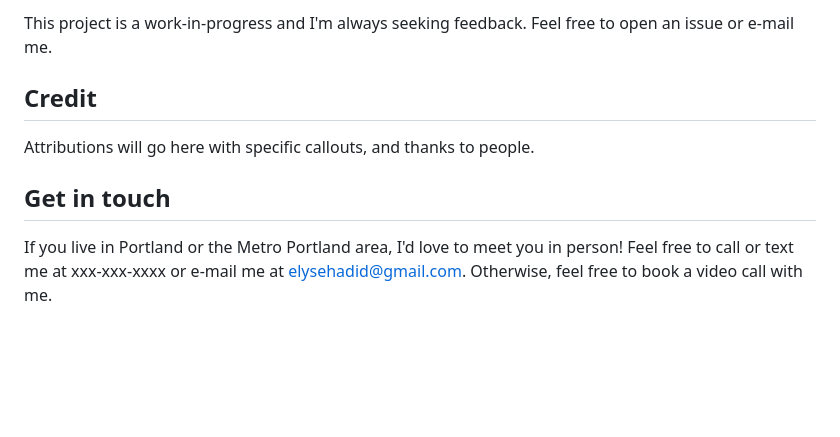
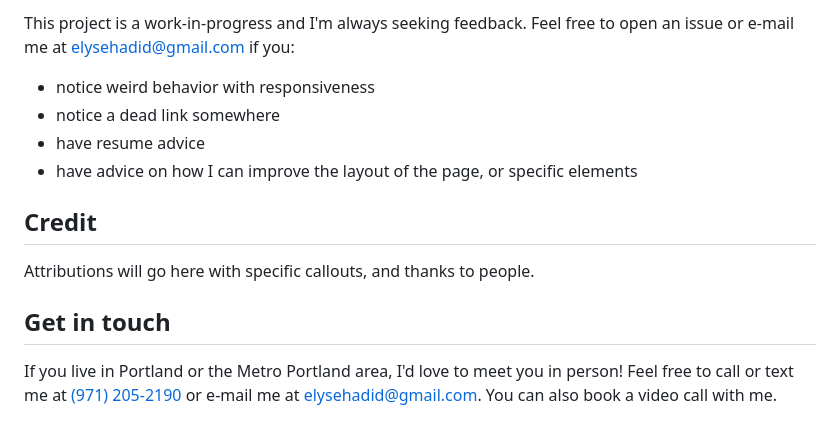
Before and after one commit to elysehadid/elysehadid.github.io, a Markdown page: README.md, the part around one of its changes. Rendered like a GitHub page; blank space fills up the shorter version.

```diff
--- a/README.md
+++ b/README.md
@@ -54,5 +62,10 @@ Ideally, this information addresses any objections that people may have about wo
 
-This project is a work-in-progress and I'm always seeking feedback. Feel free to open an issue or e-mail me.
+This project is a work-in-progress and I'm always seeking feedback. Feel free to open an issue or e-mail me at [elysehadid@gmail.com](mailto:elysehadid@gmail.com) if you:
+
+- notice weird behavior with responsiveness
+- notice a dead link somewhere
+- have resume advice
+- have advice on how I can improve the layout of the page, or specific elements
 
 ## Credit
 
@@ -60,4 +73,4 @@ Attributions will go here with specific callouts, and thanks to people.
 
 ## Get in touch
 
-If you live in Portland or the Metro Portland area, I'd love to meet you in person! Feel free to call or text me at xxx-xxx-xxxx or e-mail me at elysehadid@gmail.com. Otherwise, feel free to book a video call with me.
+If you live in Portland or the Metro Portland area, I'd love to meet you in person! Feel free to call or text me at [(971) 205-2190](tel:9712052190) or e-mail me at [elysehadid@gmail.com](mailto:elysehadid@gmail.com). You can also book a video call with me.
```
Also changed, not shown: other parts of README.md (+26 -18 lines).
